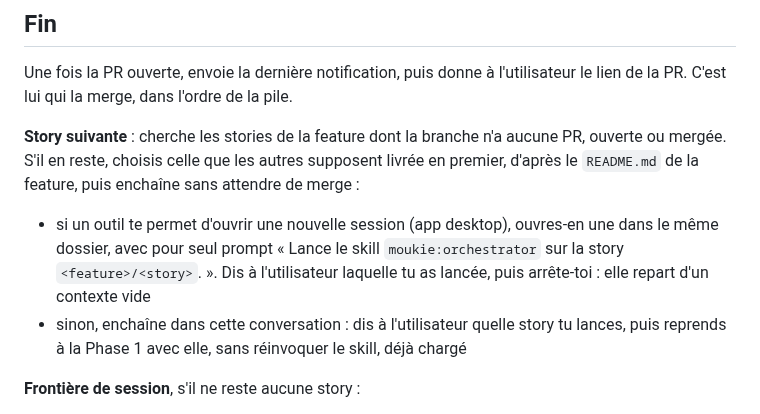
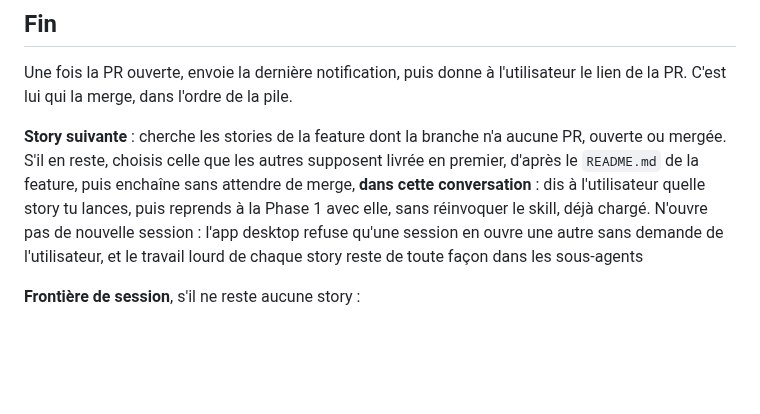
Before and after one commit to vincentgraul/moukie, a Markdown page: skills/orchestrator/SKILL.md, the part around the change. Rendered like a GitHub page; blank space fills up the shorter version.

Commit message:
feat(orchestrator): chain the stories of a feature in one session

```diff
--- a/skills/orchestrator/SKILL.md
+++ b/skills/orchestrator/SKILL.md
@@ -97,10 +97,7 @@ Tiens l'utilisateur informé avec l'outil `PushNotification`, à **trois moments
 
 Une fois la PR ouverte, envoie la dernière notification, puis donne à l'utilisateur le lien de la PR. C'est lui qui la merge, dans l'ordre de la pile.
 
-**Story suivante** : cherche les stories de la feature dont la branche n'a aucune PR, ouverte ou mergée. S'il en reste, choisis celle que les autres supposent livrée en premier, d'après le `README.md` de la feature, puis enchaîne sans attendre de merge :
-
-- si un outil te permet d'ouvrir une nouvelle session (app desktop), ouvres-en une dans le même dossier, avec pour seul prompt « Lance le skill `moukie:orchestrator` sur la story `<feature>/<story>`. ». Dis à l'utilisateur laquelle tu as lancée, puis arrête-toi : elle repart d'un contexte vide
-- sinon, enchaîne dans cette conversation : dis à l'utilisateur quelle story tu lances, puis reprends à la Phase 1 avec elle, sans réinvoquer le skill, déjà chargé
+**Story suivante** : cherche les stories de la feature dont la branche n'a aucune PR, ouverte ou mergée. S'il en reste, choisis celle que les autres supposent livrée en premier, d'après le `README.md` de la feature, puis enchaîne sans attendre de merge, **dans cette conversation** : dis à l'utilisateur quelle story tu lances, puis reprends à la Phase 1 avec elle, sans réinvoquer le skill, déjà chargé. N'ouvre pas de nouvelle session : l'app desktop refuse qu'une session en ouvre une autre sans demande de l'utilisateur, et le travail lourd de chaque story reste de toute façon dans les sous-agents
 
 **Frontière de session**, s'il ne reste aucune story :
 
```
Also changed, not shown: skills/spec/SKILL.md (+3 -1 lines).
